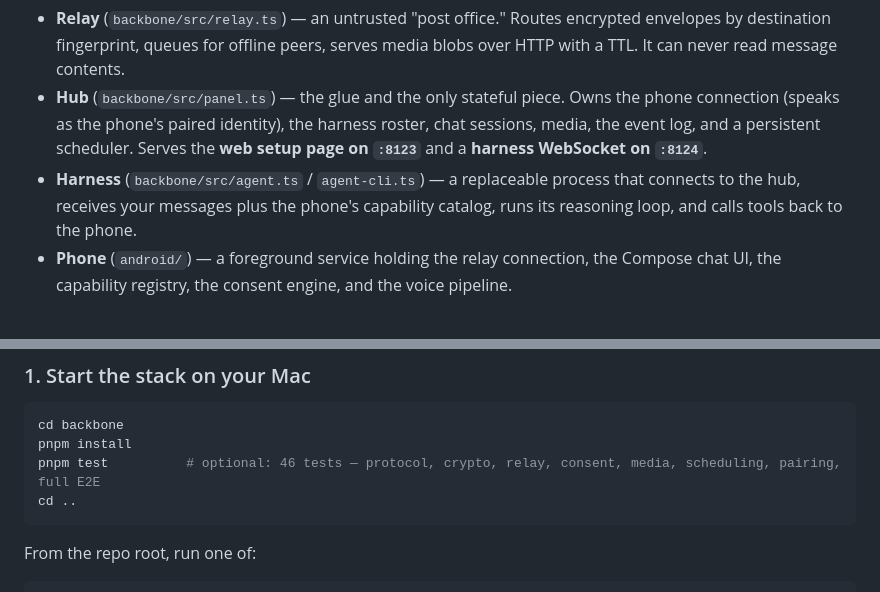
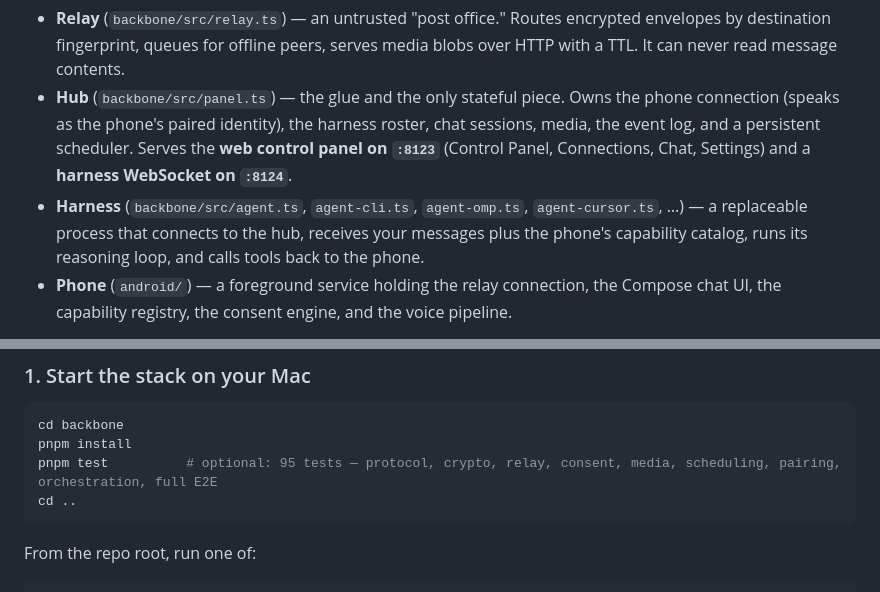
Before and after one commit to rg1989/Agentic-Android, a Markdown page: README.md, 2 parts joined by grey strips. Rendered like a GitHub page.

````diff
--- a/README.md
+++ b/README.md
@@ -66,11 +74,11 @@ Three processes plus the phone. The relay only ever sees opaque ciphertext addre
   never read message contents.
 - **Hub** (`backbone/src/panel.ts`) — the glue and the only stateful piece. Owns the phone connection
   (speaks as the phone's paired identity), the harness roster, chat sessions, media, the event log, and
-  a persistent scheduler. Serves the **web setup page on `:8123`** and a **harness WebSocket on
-  `:8124`**.
-- **Harness** (`backbone/src/agent.ts` / `agent-cli.ts`) — a replaceable process that connects to the
-  hub, receives your messages plus the phone's capability catalog, runs its reasoning loop, and calls
-  tools back to the phone.
+  a persistent scheduler. Serves the **web control panel on `:8123`** (Control Panel, Connections, Chat,
+  Settings) and a **harness WebSocket on `:8124`**.
+- **Harness** (`backbone/src/agent.ts`, `agent-cli.ts`, `agent-omp.ts`, `agent-cursor.ts`, …) — a
+  replaceable process that connects to the hub, receives your messages plus the phone's capability
+  catalog, runs its reasoning loop, and calls tools back to the phone.
 - **Phone** (`android/`) — a foreground service holding the relay connection, the Compose chat UI, the
   capability registry, the consent engine, and the voice pipeline.
 
@@ -111,7 +122,7 @@ diagrams, and safety mechanisms.
 ```bash
 cd backbone
 pnpm install
-pnpm test          # optional: 46 tests — protocol, crypto, relay, consent, media, scheduling, pairing, full E2E
+pnpm test          # optional: 95 tests — protocol, crypto, relay, consent, media, scheduling, pairing, orchestration, full E2E
 cd ..
 ```
 
````
Also changed, not shown: other parts of README.md (+29 -11 lines).
